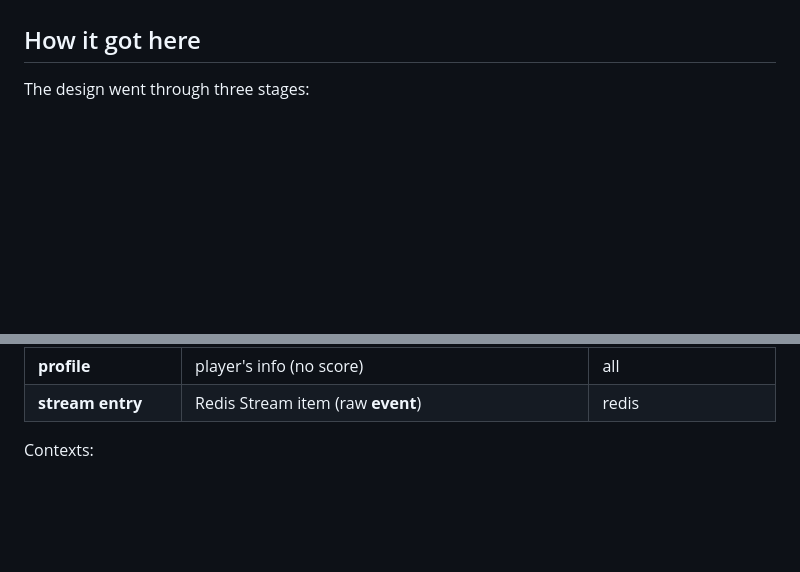
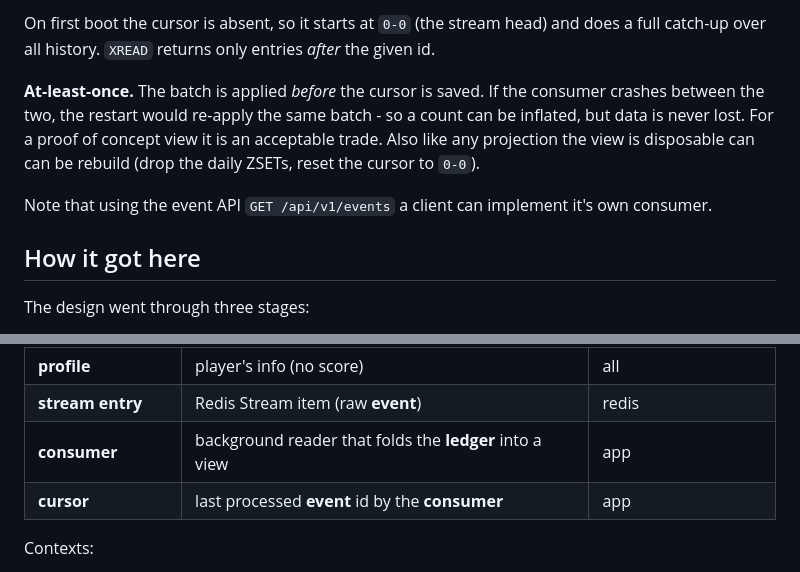
Before and after one commit to salandered/apex-leaderboard, a Markdown page: docs/architecture.md, 2 parts joined by grey strips. Drawn GitHub-style; blank space fills up the shorter version.

Commit message:
Add consumer's doc

```diff
--- a/docs/architecture.md
+++ b/docs/architecture.md
@@ -127,3 +160,13 @@ scratch and then compares it with a live projection.
+On first boot the cursor is absent, so it starts at `0-0` (the stream head) and does a full
+catch-up over all history. `XREAD` returns only entries *after* the given id.
+
+**At-least-once.** The batch is applied *before* the cursor is saved. If the consumer
+crashes between the two, the restart would re-apply the same batch -
+so a count can be inflated, but data is never lost. For a proof of concept view it is an
+acceptable trade. Also like any projection the view is disposable can can be rebuild (drop the daily ZSETs, reset the cursor to `0-0`).
+
+Note that using the event API `GET /api/v1/events` a client can implement it's own consumer.
+
 ## How it got here
 
 The design went through three stages:
@@ -151,6 +194,8 @@ The design went through three stages:
 | idempotency table | idempotency records: what reqIds were applied using **events** | app                       |
 | **profile**       | player's info (no score)                                       | all                       |
 | **stream entry**  | Redis Stream item (raw **event**)                              | redis                     |
+| **consumer**      | background reader that folds the **ledger** into a view        | app                       |
+| **cursor**        | last processed **event** id by the **consumer**                | app                       |
 
 Contexts:
 
```
Also changed, not shown: other parts of docs/architecture.md (+33 -0 lines).
